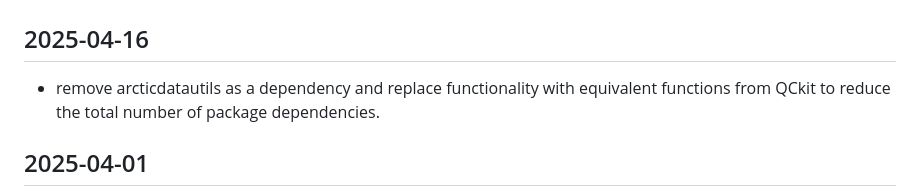
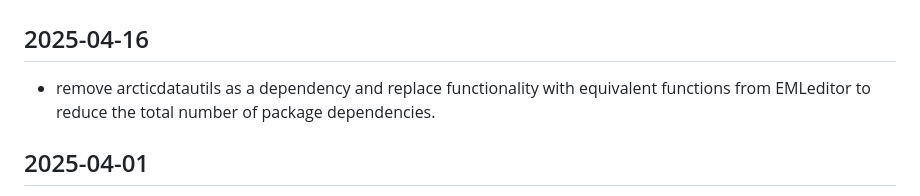
Before and after one commit to nationalparkservice/DPchecker, a Markdown page: NEWS.md, the part around the change. Drawn GitHub-style.

Commit message:
update for typo in get_eml_simple package designation

```diff
--- a/NEWS.md
+++ b/NEWS.md
@@ -1,6 +1,6 @@
 # DPchecker 1.0.1 (under development)
 ## 2025-04-16
-  * remove arcticdatautils as a dependency and replace functionality with equivalent functions from QCkit to reduce the total number of package dependencies.
+  * remove arcticdatautils as a dependency and replace functionality with equivalent functions from EMLeditor to reduce the total number of package dependencies.
 
 ## 2025-04-01
   * fix bug that caused `test_datatable_urls_doi` to produce unexpected errors when checking metadata generated from ezEML.
```
